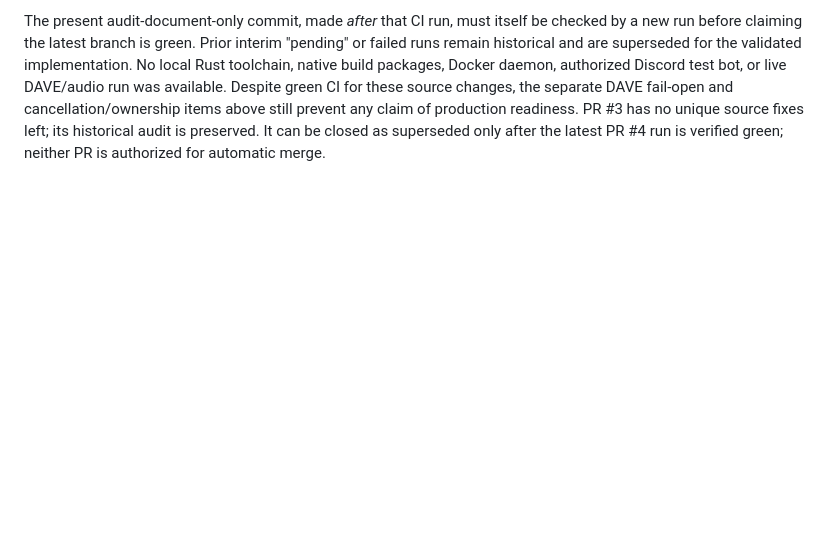
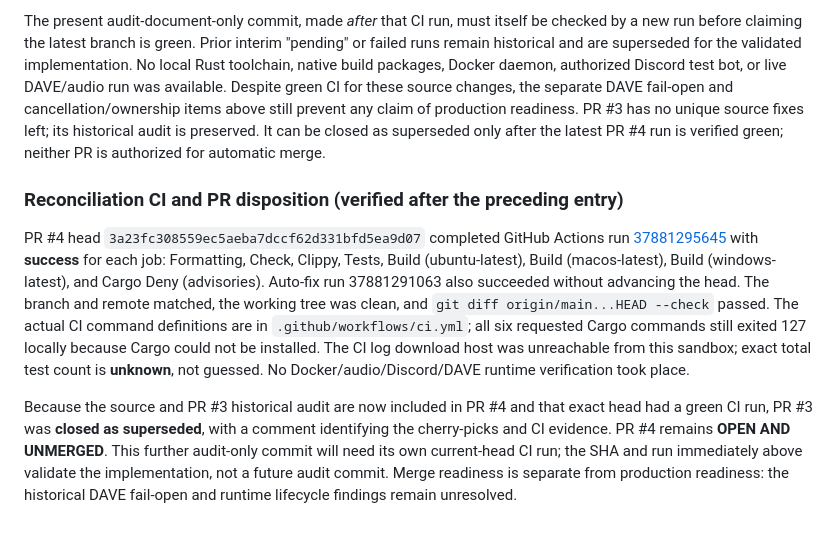
Before and after one commit to nikcodex/Kizunalink, a Markdown page: KIZUNALINK_PRODUCTION_AUDIT.md, the part around the change. GitHub-like rendering; blank space fills up the shorter version.

Commit message:
docs(audit): record verified reconciliation run and superseded PR
Co-authored-by: arena-agent <297053741+arena-agent@users.noreply.github.com>

```diff
--- a/KIZUNALINK_PRODUCTION_AUDIT.md
+++ b/KIZUNALINK_PRODUCTION_AUDIT.md
@@ -1357,3 +1357,26 @@ fail-open and cancellation/ownership items above still prevent any claim of
 production readiness. PR #3 has no unique source fixes left; its historical
 audit is preserved. It can be closed as superseded only after the latest PR #4
 run is verified green; neither PR is authorized for automatic merge.
+
+### Reconciliation CI and PR disposition (verified after the preceding entry)
+
+PR #4 head `3a23fc308559ec5aeba7dccf62d331bfd5ea9d07`
+completed GitHub Actions run
+[37881295645](https://github.com/nikcodex/Kizunalink/actions/runs/37881295645)
+with **success** for each job: Formatting, Check, Clippy, Tests, Build
+(ubuntu-latest), Build (macos-latest), Build (windows-latest), and Cargo Deny
+(advisories). Auto-fix run 37881291063 also succeeded without advancing the
+head. The branch and remote matched, the working tree was clean, and
+`git diff origin/main...HEAD --check` passed. The actual CI command definitions
+are in `.github/workflows/ci.yml`; all six requested Cargo commands still
+exited 127 locally because Cargo could not be installed. The CI log download
+host was unreachable from this sandbox; exact total test count is **unknown**,
+not guessed. No Docker/audio/Discord/DAVE runtime verification took place.
+
+Because the source and PR #3 historical audit are now included in PR #4 and
+that exact head had a green CI run, PR #3 was **closed as superseded**, with a
+comment identifying the cherry-picks and CI evidence. PR #4 remains **OPEN
+AND UNMERGED**. This further audit-only commit will need its own current-head
+CI run; the SHA and run immediately above validate the implementation, not a
+future audit commit. Merge readiness is separate from production readiness:
+the historical DAVE fail-open and runtime lifecycle findings remain unresolved.
```
